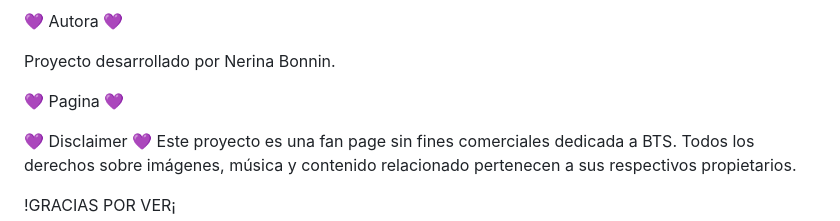
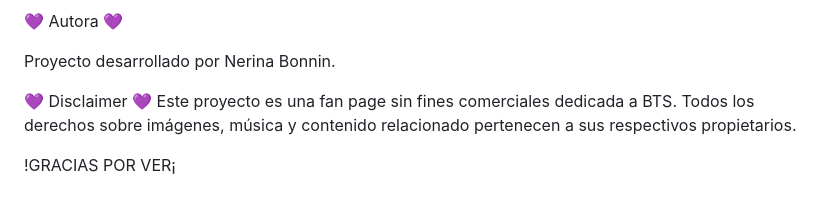
Before and after one commit to NerinaBonnin/Borahae, a Markdown page: README.md, the part around the change. Drawn GitHub-style; blank space fills up the shorter version.

```diff
--- a/README.md
+++ b/README.md
@@ -124,9 +124,6 @@ La palabra “Borahae” significa:
 
 Proyecto desarrollado por Nerina Bonnin.
 
-💜 Pagina 💜
-
-
 
 💜 Disclaimer 💜
 Este proyecto es una fan page sin fines comerciales dedicada a BTS.
```
